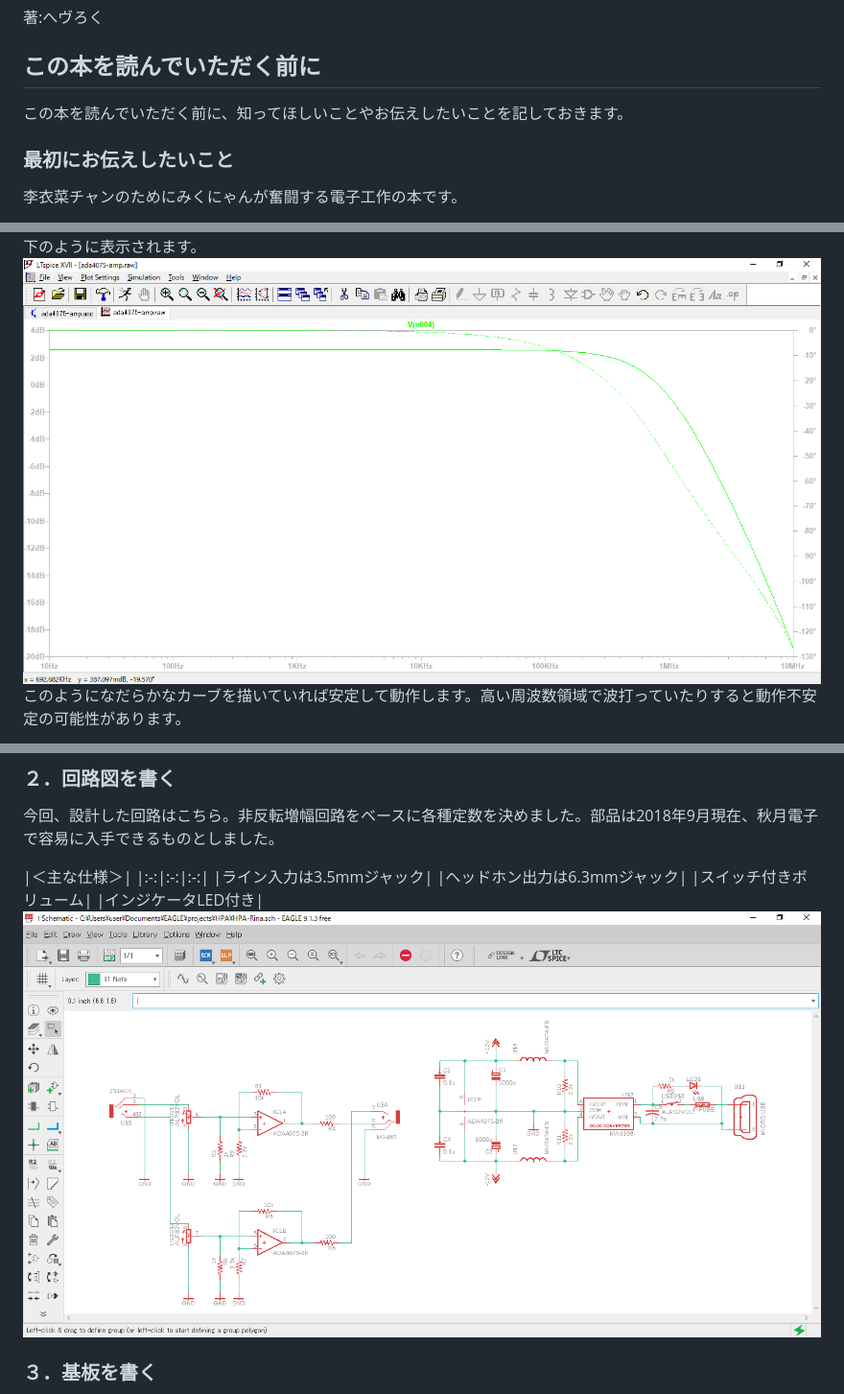
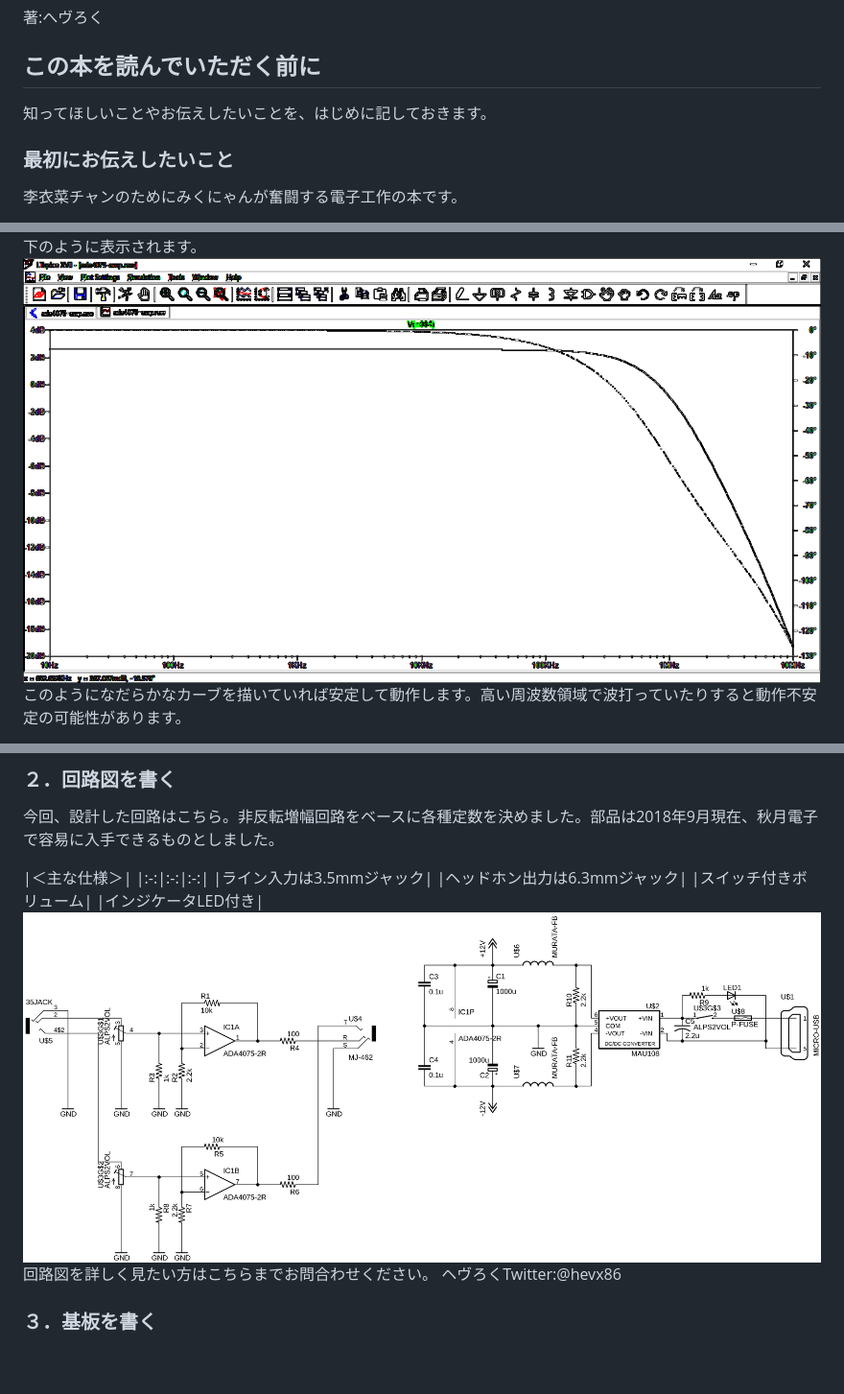
Before and after one commit to imas/imasbook, a Markdown page: articles/yuki-hevx86.md, 3 parts joined by grey strips. Shown: that part at 96% size. Drawn GitHub-style; pictures changed too: articles/images/yuki-hevx86/ltspice003.png, articles/images/yuki-hevx86/pcb000.png; blank space fills up the shorter version.

Commit message:
代理コミット

```diff
--- a/articles/yuki-hevx86.md
+++ b/articles/yuki-hevx86.md
@@ -2,7 +2,7 @@
 <p class="right">著:へヴろく</p>
 
 ## この本を読んでいただく前に
-この本を読んでいただく前に、知ってほしいことやお伝えしたいことを記しておきます。
+知ってほしいことやお伝えしたいことを、はじめに記しておきます。
 
 ### 最初にお伝えしたいこと
 李衣菜チャンのためにみくにゃんが奮闘する電子工作の本です。
@@ -125,6 +125,8 @@ LTspice上で「New Sechematic」を選び新規回路図を作成します。
 |スイッチ付きボリューム|
 |インジケータLED付き|
 <img src="images/yuki-hevx86/pcb000.png" width=100%>
+回路図を詳しく見たい方はこちらまでお問合わせください。
+ヘヴろくTwitter:@hevx86
 
 ### ３．基板を書く
 基板を書く作業をアートワークと言います、これが終わると以下のようになります。今回の基板は両面基板のため、スルーホールと呼ばれる接続箇所を用いて表裏を接続します。李衣菜チャンのサインはトレースして表面パターンで書いてみました。蘭らんのサインは超難しそう。
```
Also changed, not shown: other parts of articles/yuki-hevx86.md (+1 -1 lines), articles/images/yuki-hevx86/ltspice005.png.
